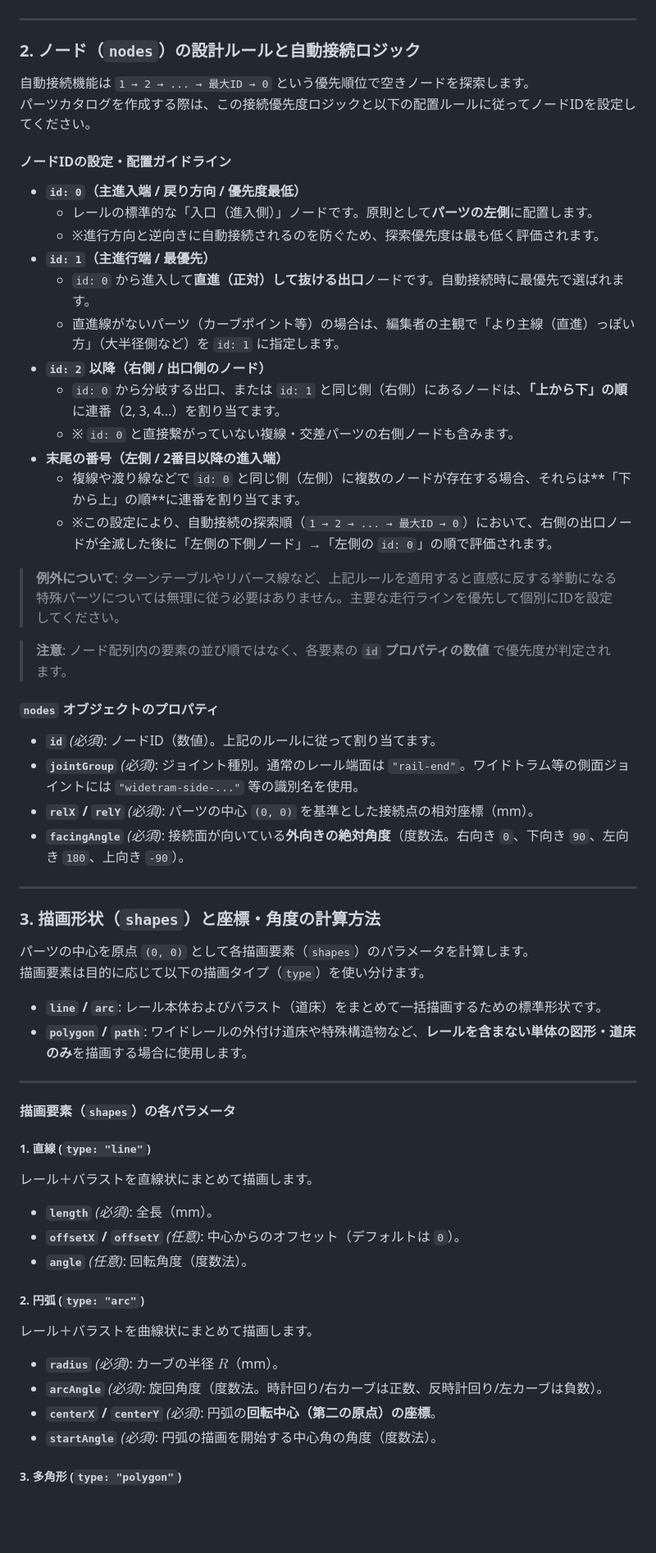
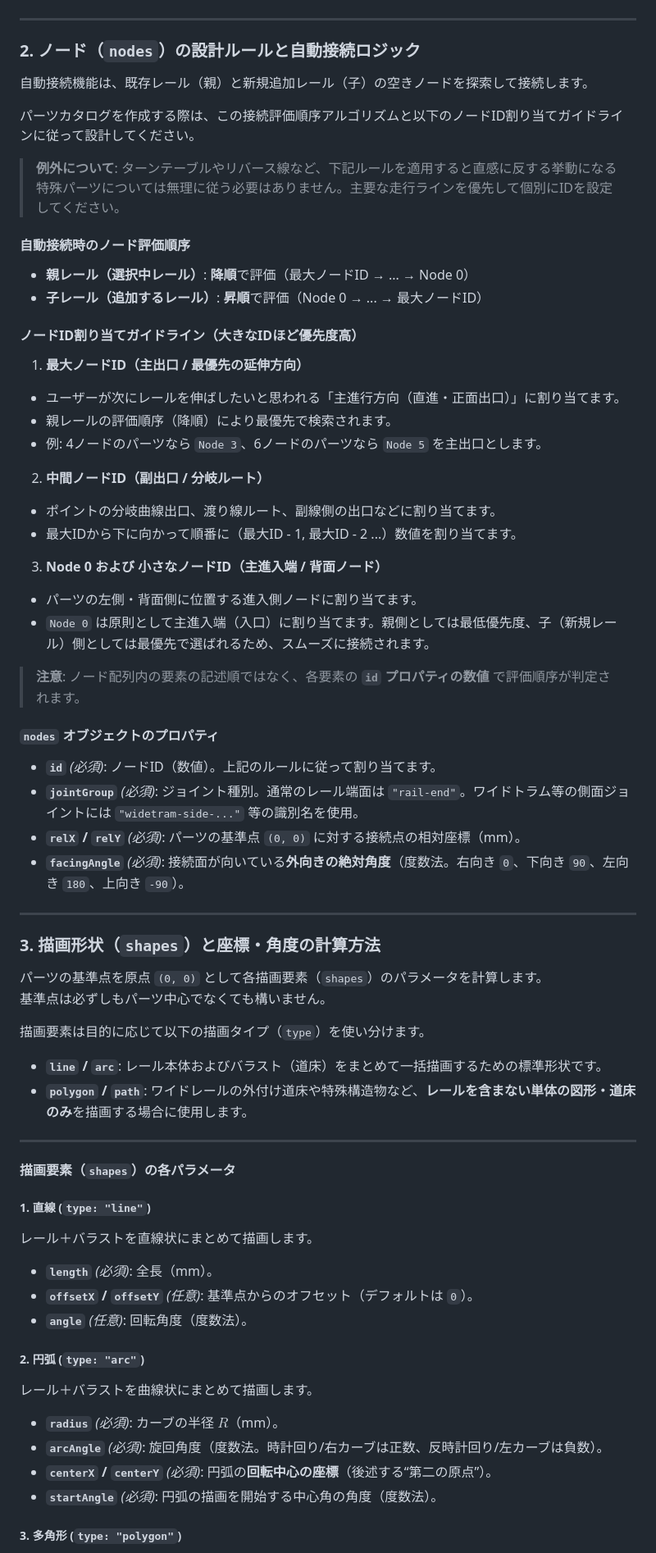
Before and after one commit to shosokawa118/railroad-layout-applet, a Markdown page: README.md, the part around one of its changes. Shown at 82% size. Rendered like a GitHub page; blank space fills up the shorter version.

```diff
--- a/README.md
+++ b/README.md
@@ -109,39 +110,52 @@ registerRailParts({
 
 ### 2. ノード（`nodes`）の設計ルールと自動接続ロジック
 
-自動接続機能は `1 → 2 → ... → 最大ID → 0` という優先順位で空きノードを探索します。
-パーツカタログを作成する際は、この接続優先度ロジックと以下の配置ルールに従ってノードIDを設定してください。
+自動接続機能は、既存レール（親）と新規追加レール（子）の空きノードを探索して接続します。
 
-#### ノードIDの設定・配置ガイドライン
+パーツカタログを作成する際は、この接続評価順序アルゴリズムと以下のノードID割り当てガイドラインに従って設計してください。
 
-* **`id: 0`（主進入端 / 戻り方向 / 優先度最低）**
-  * レールの標準的な「入口（進入側）」ノードです。原則として**パーツの左側**に配置します。
-  * ※進行方向と逆向きに自動接続されるのを防ぐため、探索優先度は最も低く評価されます。
-* **`id: 1`（主進行端 / 最優先）**
-  * `id: 0` から進入して**直進（正対）して抜ける出口**ノードです。自動接続時に最優先で選ばれます。
-  * 直進線がないパーツ（カーブポイント等）の場合は、編集者の主観で「より主線（直進）っぽい方」（大半径側など）を `id: 1` に指定します。
-* **`id: 2` 以降（右側 / 出口側のノード）**
-  * `id: 0` から分岐する出口、または `id: 1` と同じ側（右側）にあるノードは、**「上から下」の順**に連番（2, 3, 4...）を割り当てます。
-  * ※ `id: 0` と直接繋がっていない複線・交差パーツの右側ノードも含みます。
-* **末尾の番号（左側 / 2番目以降の進入端）**
-  * 複線や渡り線などで `id: 0` と同じ側（左側）に複数のノードが存在する場合、それらは**「下から上」の順**に連番を割り当てます。
-  * ※この設定により、自動接続の探索順（`1 → 2 → ... → 最大ID → 0`）において、右側の出口ノードが全滅した後に「左側の下側ノード」→「左側の `id: 0`」の順で評価されます。
+> **例外について**: ターンテーブルやリバース線など、下記ルールを適用すると直感に反する挙動になる特殊パーツについては無理に従う必要はありません。主要な走行ラインを優先して個別にIDを設定してください。
 
-> **例外について**: ターンテーブルやリバース線など、上記ルールを適用すると直感に反する挙動になる特殊パーツについては無理に従う必要はありません。主要な走行ラインを優先して個別にIDを設定してください。
+#### 自動接続時のノード評価順序
 
-> **注意**: ノード配列内の要素の並び順ではなく、各要素の **`id` プロパティの数値** で優先度が判定されます。
+* **親レール（選択中レール）**: **降順**で評価（最大ノードID → ... → Node 0）
+* **子レール（追加するレール）**: **昇順**で評価（Node 0 → ... → 最大ノードID）
+
+#### ノードID割り当てガイドライン（大きなIDほど優先度高）
+
+1. **最大ノードID（主出口 / 最優先の延伸方向）**
+* ユーザーが次にレールを伸ばしたいと思われる「主進行方向（直進・正面出口）」に割り当てます。
+* 親レールの評価順序（降順）により最優先で検索されます。
+* 例: 4ノードのパーツなら `Node 3`、6ノードのパーツなら `Node 5` を主出口とします。
+
+
+2. **中間ノードID（副出口 / 分岐ルート）**
+* ポイントの分岐曲線出口、渡り線ルート、副線側の出口などに割り当てます。
+* 最大IDから下に向かって順番に（最大ID - 1, 最大ID - 2 ...）数値を割り当てます。
+
+
+3. **Node 0 および 小さなノードID（主進入端 / 背面ノード）**
+* パーツの左側・背面側に位置する進入側ノードに割り当てます。
+* `Node 0` は原則として主進入端（入口）に割り当てます。親側としては最低優先度、子（新規レール）側としては最優先で選ばれるため、スムーズに接続されます。
+
+
+
+> **注意**: ノード配列内の要素の記述順ではなく、各要素の **`id` プロパティの数値** で評価順序が判定されます。
 
 #### `nodes` オブジェクトのプロパティ
+
 * **`id`** *(必須)*: ノードID（数値）。上記のルールに従って割り当てます。
 * **`jointGroup`** *(必須)*: ジョイント種別。通常のレール端面は `"rail-end"`。ワイドトラム等の側面ジョイントには `"widetram-side-..."` 等の識別名を使用。
-* **`relX` / `relY`** *(必須)*: パーツの中心 `(0, 0)` を基準とした接続点の相対座標（mm）。
+* **`relX` / `relY`** *(必須)*: パーツの基準点 `(0, 0)` に対する接続点の相対座標（mm）。
 * **`facingAngle`** *(必須)*: 接続面が向いている**外向きの絶対角度**（度数法。右向き `0`、下向き `90`、左向き `180`、上向き `-90`）。
 
 ---
 
 ### 3. 描画形状（`shapes`）と座標・角度の計算方法
 
-パーツの中心を原点 `(0, 0)` として各描画要素（`shapes`）のパラメータを計算します。
+パーツの基準点を原点 `(0, 0)` として各描画要素（`shapes`）のパラメータを計算します。
+基準点は必ずしもパーツ中心でなくても構いません。
+
 描画要素は目的に応じて以下の描画タイプ（`type`）を使い分けます。
 
 * **`line` / `arc`**: レール本体およびバラスト（道床）をまとめて一括描画するための標準形状です。
@@ -152,16 +166,20 @@ registerRailParts({
 #### 描画要素（`shapes`）の各パラメータ
 
 ##### 1. 直線 (`type: "line"`)
+
 レール＋バラストを直線状にまとめて描画します。
+
 * **`length`** *(必須)*: 全長（mm）。
-* **`offsetX` / `offsetY`** *(任意)*: 中心からのオフセット（デフォルトは `0`）。
+* **`offsetX` / `offsetY`** *(任意)*: 基準点からのオフセット（デフォルトは `0`）。
 * **`angle`** *(任意)*: 回転角度（度数法）。
 
 ##### 2. 円弧 (`type: "arc"`)
+
 レール＋バラストを曲線状にまとめて描画します。
+
 * **`radius`** *(必須)*: カーブの半径 $R$（mm）。
 * **`arcAngle`** *(必須)*: 旋回角度（度数法。時計回り/右カーブは正数、反時計回り/左カーブは負数）。
-* **`centerX` / `centerY`** *(必須)*: 円弧の**回転中心（第二の原点）の座標**。
+* **`centerX` / `centerY`** *(必須)*: 円弧の**回転中心の座標**（後述する“第二の原点”）。
 * **`startAngle`** *(必須)*: 円弧の描画を開始する中心角の角度（度数法）。
 
 ##### 3. 多角形 (`type: "polygon"`)
```
Also changed, not shown: other parts of README.md (+39 -18 lines).
